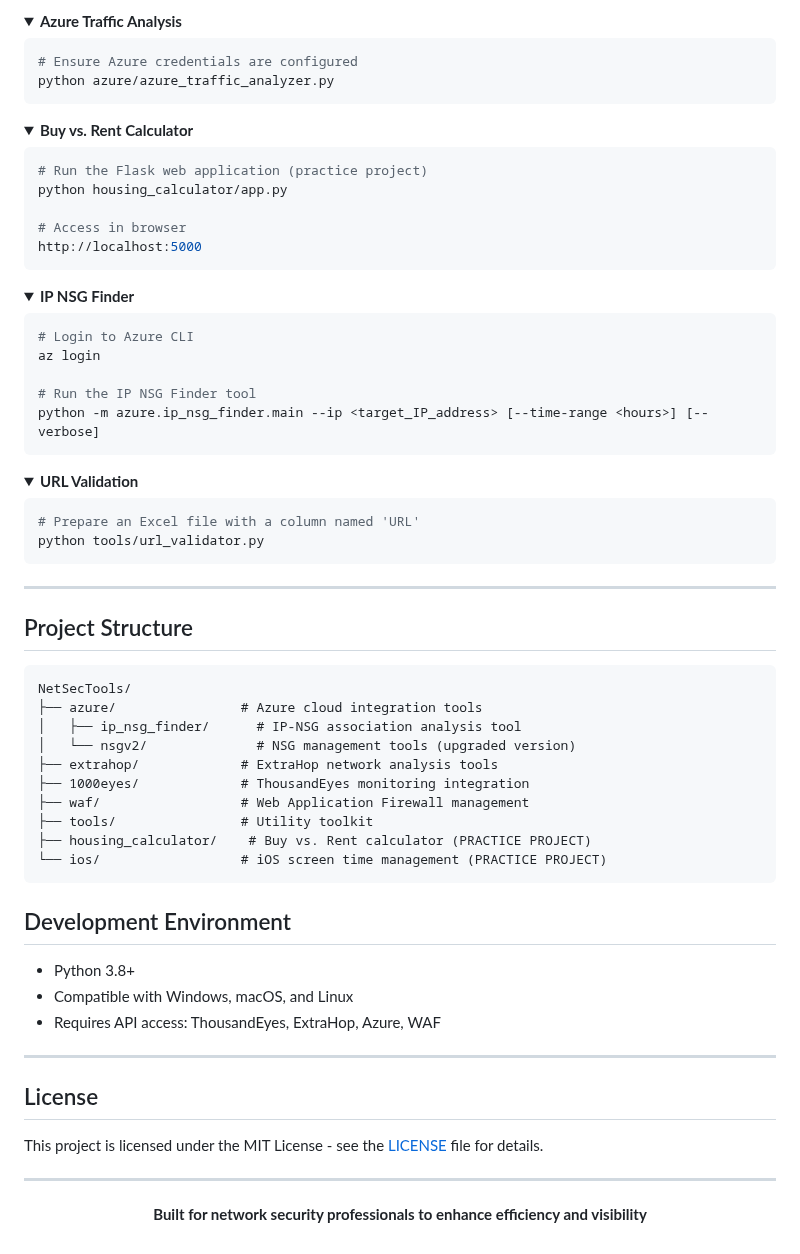
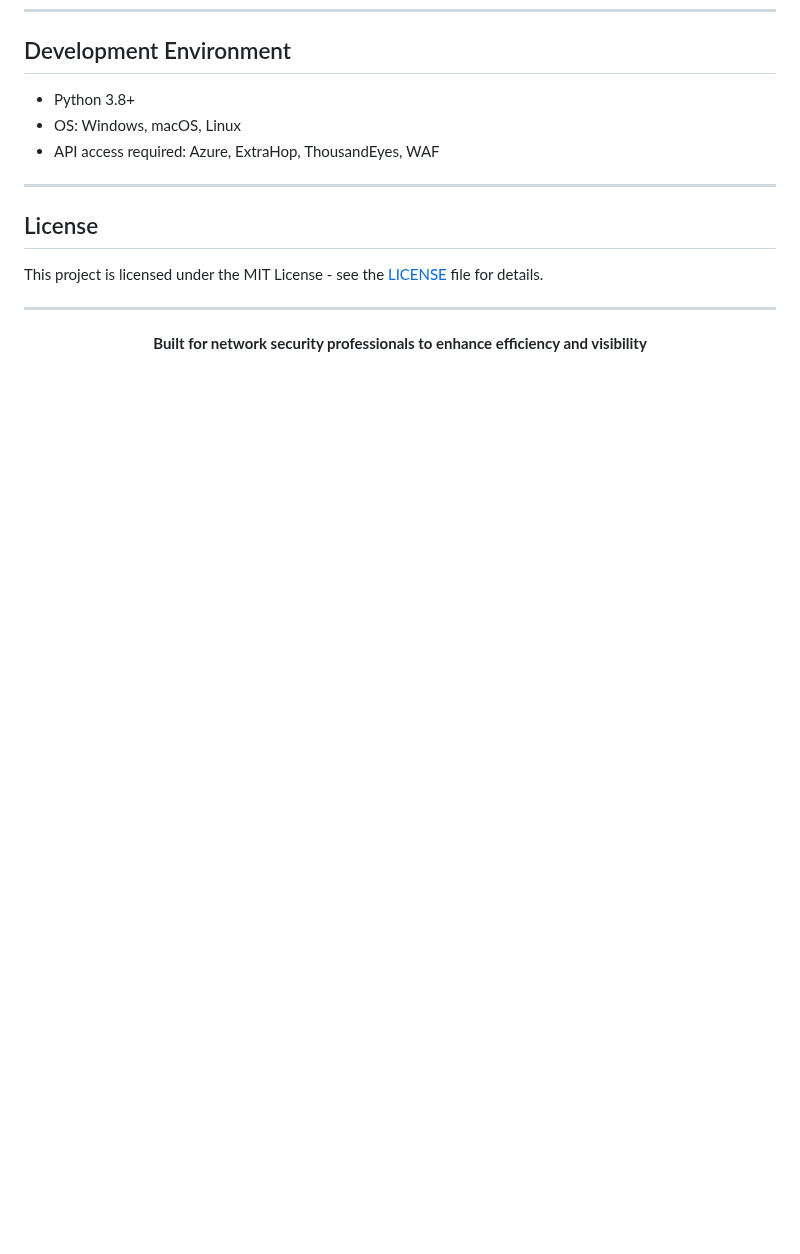
Before and after one commit to nfline/pythonProject, a Markdown page: README.md, the part around one of its changes. Rendered like a GitHub page; folded sections open; blank space fills up the shorter version.

````diff
--- a/README.md
+++ b/README.md
@@ -239,67 +133,8 @@ python waf/get_application_list.py
-<details>
-<summary><b>Azure Traffic Analysis</b></summary>
-
-```python
-# Ensure Azure credentials are configured
-python azure/azure_traffic_analyzer.py
-```
-</details>
-
-<details>
-<summary><b>Buy vs. Rent Calculator</b></summary>
-
-```python
-# Run the Flask web application (practice project)
-python housing_calculator/app.py
-
-# Access in browser
-http://localhost:5000
-```
-</details>
-
-<details>
-<summary><b>IP NSG Finder</b></summary>
-
-```bash
-# Login to Azure CLI
-az login
-
-# Run the IP NSG Finder tool
-python -m azure.ip_nsg_finder.main --ip <target_IP_address> [--time-range <hours>] [--verbose]
-```
-</details>
-
-<details>
-<summary><b>URL Validation</b></summary>
-
-```python
-# Prepare an Excel file with a column named 'URL'
-python tools/url_validator.py
-```
-</details>
-
----
-
-## Project Structure
-
-```
-NetSecTools/
-├── azure/                # Azure cloud integration tools
-│   ├── ip_nsg_finder/      # IP-NSG association analysis tool
-│   └── nsgv2/              # NSG management tools (upgraded version)
-├── extrahop/             # ExtraHop network analysis tools
-├── 1000eyes/             # ThousandEyes monitoring integration
-├── waf/                  # Web Application Firewall management
-├── tools/                # Utility toolkit
-├── housing_calculator/    # Buy vs. Rent calculator (PRACTICE PROJECT)
-└── ios/                  # iOS screen time management (PRACTICE PROJECT)
-```
-
 ## Development Environment
 
 - Python 3.8+
-- Compatible with Windows, macOS, and Linux
-- Requires API access: ThousandEyes, ExtraHop, Azure, WAF
+- OS: Windows, macOS, Linux
+- API access required: Azure, ExtraHop, ThousandEyes, WAF
 
 ---
 
````
Also changed, not shown: other parts of README.md (+63 -168 lines).
